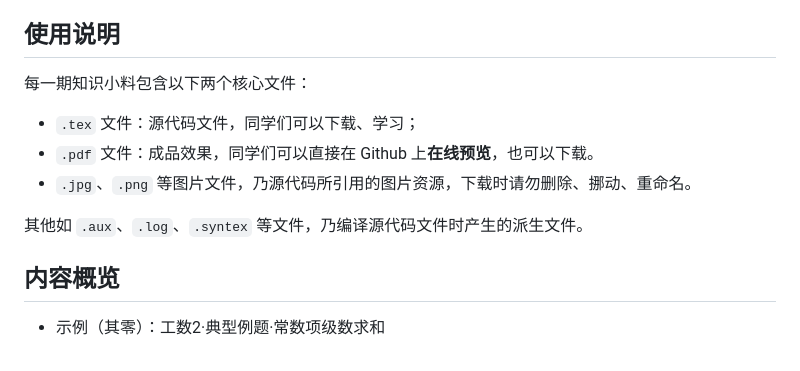
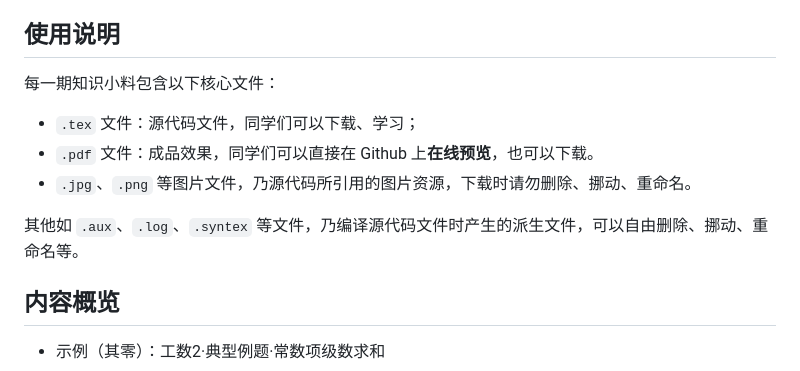
Before and after one commit to Hypotenuse-legs/Weekly-Knowledge-Tips-DLUT, a Markdown page: README.md, the part around the change. Rendered like a GitHub page.

Commit message:
更新第三十四期的说明书文件

```diff
--- a/README.md
+++ b/README.md
@@ -13,13 +13,13 @@
 
 ## 使用说明
 
-每一期知识小料包含以下两个核心文件：
+每一期知识小料包含以下核心文件：
 
 - `.tex` 文件：源代码文件，同学们可以下载、学习；
 - `.pdf` 文件：成品效果，同学们可以直接在 Github 上**在线预览**，也可以下载。
 - `.jpg`、`.png` 等图片文件，乃源代码所引用的图片资源，下载时请勿删除、挪动、重命名。
 
-其他如 `.aux`、`.log`、`.syntex` 等文件，乃编译源代码文件时产生的派生文件。
+其他如 `.aux`、`.log`、`.syntex` 等文件，乃编译源代码文件时产生的派生文件，可以自由删除、挪动、重命名等。
 
 
 
```
